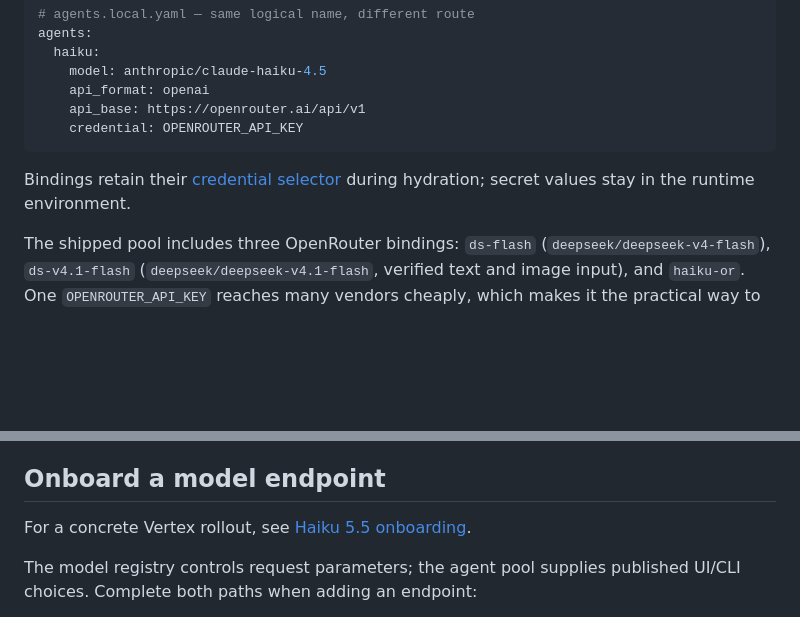
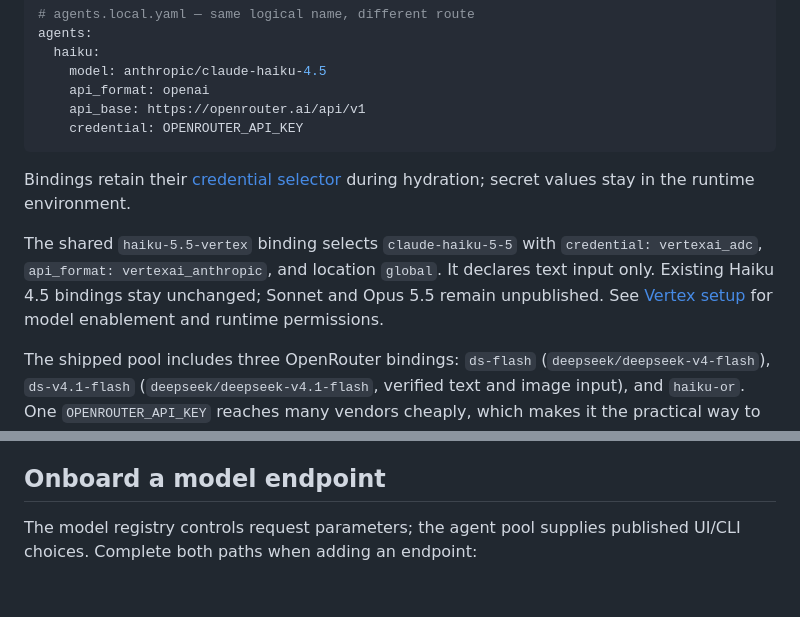
Before and after one commit to devYaoYH/Project-Groundwork, a Markdown page: docs/AGENT_CONFIGURATION.md, 2 parts joined by grey strips. Drawn GitHub-style; blank space fills up the shorter version.

```diff
--- a/docs/AGENT_CONFIGURATION.md
+++ b/docs/AGENT_CONFIGURATION.md
@@ -182,6 +182,12 @@ agents:
 Bindings retain their [credential selector](#credentials-and-endpoints) during
 hydration; secret values stay in the runtime environment.
 
+The shared `haiku-5.5-vertex` binding selects `claude-haiku-5-5` with
+`credential: vertexai_adc`, `api_format: vertexai_anthropic`, and location
+`global`. It declares text input only. Existing Haiku 4.5 bindings stay unchanged;
+Sonnet and Opus 5.5 remain unpublished. See [Vertex setup](../deploy/README.md#vertex-ai-adc)
+for model enablement and runtime permissions.
+
 The shipped pool includes three OpenRouter bindings: `ds-flash`
 (`deepseek/deepseek-v4-flash`), `ds-v4.1-flash`
 (`deepseek/deepseek-v4.1-flash`, verified text and image input), and `haiku-or`.
@@ -213,8 +219,6 @@ remote runtime examples.
 
 ## Onboard a model endpoint
 
-For a concrete Vertex rollout, see [Haiku 5.5 onboarding](HAIKU_VERTEX.md).
-
 The model registry controls request parameters; the agent pool supplies published
 UI/CLI choices. Complete both paths when adding an endpoint:
 
```
Also changed, not shown: deploy/README.md (+20 -2 lines), docs/HAIKU_VERTEX.md (deleted, +0 -47 lines).
